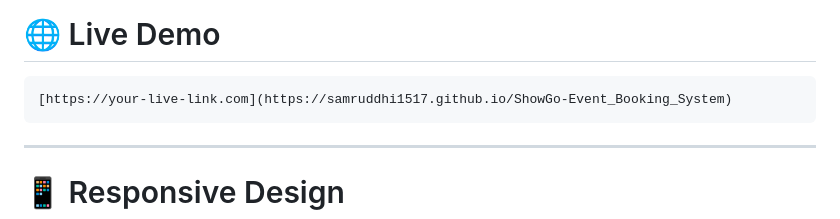
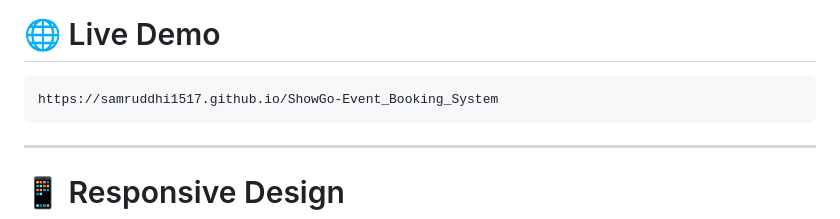
Before and after one commit to Samruddhi1517/ShowGo-Event_Booking_System, a Markdown page: README.md, the part around the change. Rendered like a GitHub page.

````diff
--- a/README.md
+++ b/README.md
@@ -142,7 +142,7 @@ Password: 1234
 # 🌐 Live Demo
 
 ```text
-[https://your-live-link.com](https://samruddhi1517.github.io/ShowGo-Event_Booking_System)
+https://samruddhi1517.github.io/ShowGo-Event_Booking_System
 ```
 
 ---
````
